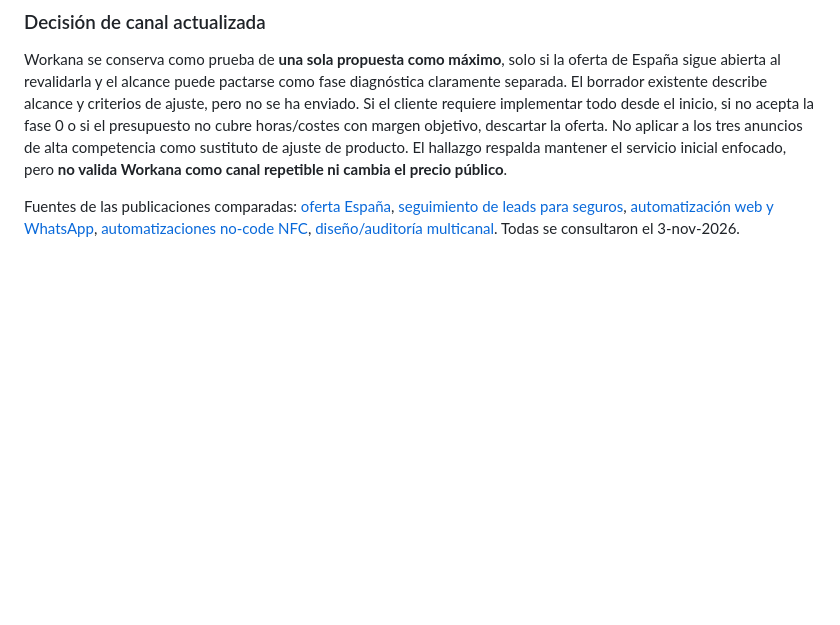
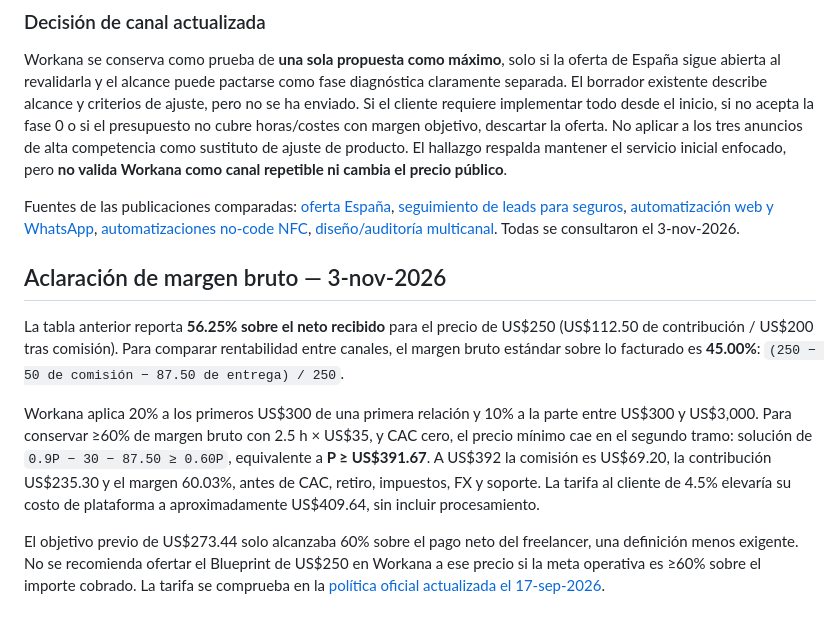
Before and after one commit to jadeldiaz01-png/jadeltechrd.com, a Markdown page: docs/commercial/workana-opportunity-whatsapp-crm-2026-11-03.md, the part around the change. GitHub-like rendering; blank space fills up the shorter version.

```diff
--- a/docs/commercial/workana-opportunity-whatsapp-crm-2026-11-03.md
+++ b/docs/commercial/workana-opportunity-whatsapp-crm-2026-11-03.md
@@ -83,3 +83,11 @@ En estas cinco publicaciones seleccionadas, las propuestas visibles son 1, 18, 5
 Workana se conserva como prueba de **una sola propuesta como máximo**, solo si la oferta de España sigue abierta al revalidarla y el alcance puede pactarse como fase diagnóstica claramente separada. El borrador existente describe alcance y criterios de ajuste, pero no se ha enviado. Si el cliente requiere implementar todo desde el inicio, si no acepta la fase 0 o si el presupuesto no cubre horas/costes con margen objetivo, descartar la oferta. No aplicar a los tres anuncios de alta competencia como sustituto de ajuste de producto. El hallazgo respalda mantener el servicio inicial enfocado, pero **no valida Workana como canal repetible ni cambia el precio público**.
 
 Fuentes de las publicaciones comparadas: [oferta España](https://www.workana.com/en/job/whatsapp-crm-integration-and-automation-for-it-company), [seguimiento de leads para seguros](https://www.workana.com/es/job/desarrollador-experto-para-sistema-de-generacion-de-leads-por-whatsapp-con-ia-y-crm), [automatización web y WhatsApp](https://www.workana.com/es/job/desarrollo-de-automatizacion-web-y-whatsapp-con-ia-para-gestion-de-contactos), [automatizaciones no-code NFC](https://www.workana.com/es/job/desarrollo-de-automatizaciones-no-code-para-startup-nfc-en-barcelona), [diseño/auditoría multicanal](https://www.workana.com/es/job/desarrollo-de-sistema-de-atencion-al-cliente-24-7-multicanal-con-gestion-de-leads-y-automatizacion). Todas se consultaron el 3-nov-2026.
+
+## Aclaración de margen bruto — 3-nov-2026
+
+La tabla anterior reporta **56.25% sobre el neto recibido** para el precio de US$250 (US$112.50 de contribución / US$200 tras comisión). Para comparar rentabilidad entre canales, el margen bruto estándar sobre lo facturado es **45.00%**: `(250 − 50 de comisión − 87.50 de entrega) / 250`.
+
+Workana aplica 20% a los primeros US$300 de una primera relación y 10% a la parte entre US$300 y US$3,000. Para conservar ≥60% de margen bruto con 2.5 h × US$35, y CAC cero, el precio mínimo cae en el segundo tramo: solución de `0.9P − 30 − 87.50 ≥ 0.60P`, equivalente a **P ≥ US$391.67**. A US$392 la comisión es US$69.20, la contribución US$235.30 y el margen 60.03%, antes de CAC, retiro, impuestos, FX y soporte. La tarifa al cliente de 4.5% elevaría su costo de plataforma a aproximadamente US$409.64, sin incluir procesamiento.
+
+El objetivo previo de US$273.44 solo alcanzaba 60% sobre el pago neto del freelancer, una definición menos exigente. No se recomienda ofertar el Blueprint de US$250 en Workana a ese precio si la meta operativa es ≥60% sobre el importe cobrado. La tarifa se comprueba en la [política oficial actualizada el 17-sep-2026](https://help.workana.com/hc/es/articles/360041235874--C%C3%B3mo-se-calcula-la-comisi%C3%B3n-en-Workana).
```
Also changed, not shown: docs/commercial/UPWORK-BLUEPRINT-LAUNCH-DRAFT.md (+2 -0 lines), docs/commercial/continuous-growth-baseline-2026-11-02.md (+17 -0 lines).
